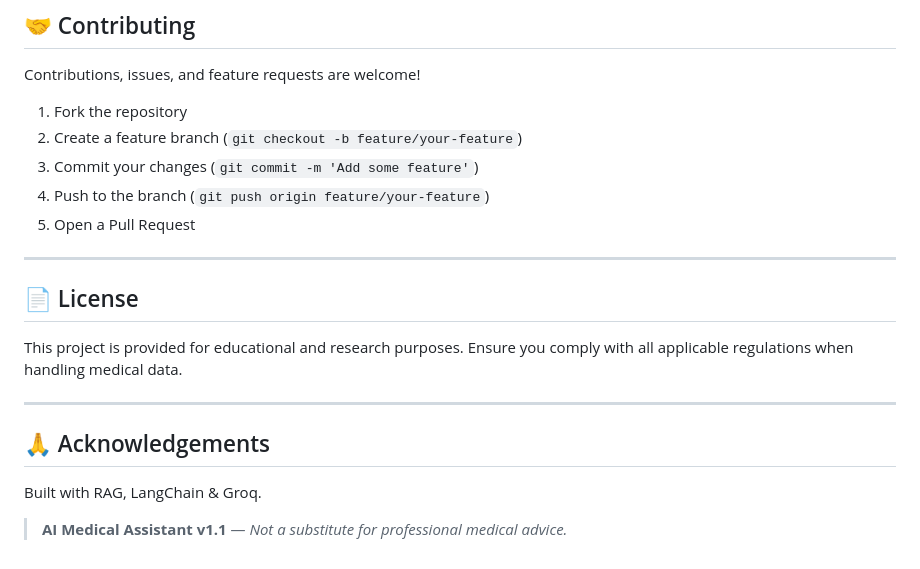
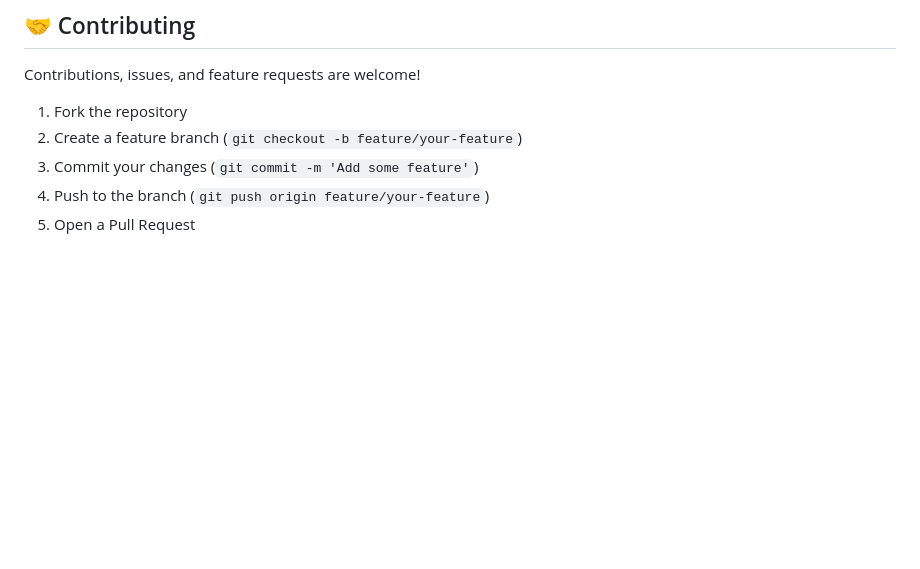
Before and after one commit to Amr2272/Ai-Medical-Assistant, a Markdown page: README.md, the part around the change. GitHub-like rendering; blank space fills up the shorter version.

```diff
--- a/README.md
+++ b/README.md
@@ -302,17 +302,3 @@ Contributions, issues, and feature requests are welcome!
 3. Commit your changes (`git commit -m 'Add some feature'`)
 4. Push to the branch (`git push origin feature/your-feature`)
 5. Open a Pull Request
-
----
-
-## 📄 License
-
-This project is provided for educational and research purposes. Ensure you comply with all applicable regulations when handling medical data.
-
----
-
-## 🙏 Acknowledgements
-
-Built with RAG, LangChain & Groq.
-
-> **AI Medical Assistant v1.1** — *Not a substitute for professional medical advice.*
```
